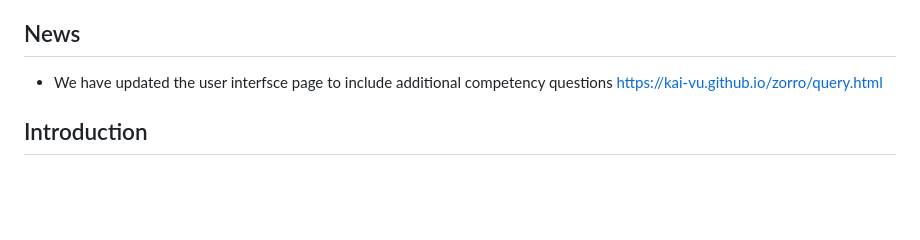
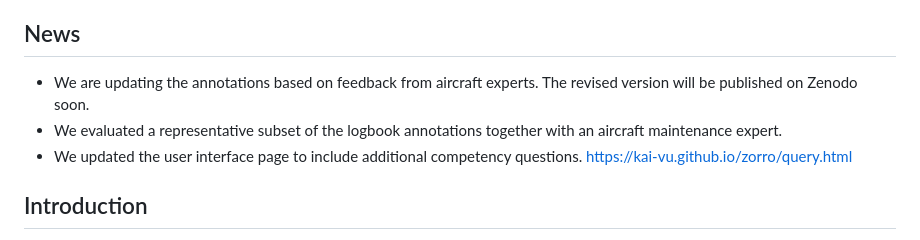
Before and after one commit to kai-vu/zorro, a Markdown page: READMEextention.md, the part around the change. Rendered like a GitHub page; blank space fills up the shorter version.

```diff
--- a/READMEextention.md
+++ b/READMEextention.md
@@ -10,7 +10,9 @@ https://w3id.org/ZorroOntology (registered via perma-id/w3id.org) **User intefac
 **Zenodo DOI**: https://doi.org/10.5281/zenodo.17815628 **Repository**: https://github.com/kai-vu/zorro
 
 ## News
-- We have updated the user interfsce page to include additional competency questions https://kai-vu.github.io/zorro/query.html
+- We are updating the annotations based on feedback from aircraft experts. The revised version will be published on Zenodo soon.
+- We evaluated a representative subset of the logbook annotations together with an aircraft maintenance expert.
+- We updated the user interface page to include additional competency questions. https://kai-vu.github.io/zorro/query.html
 
 
 ## Introduction
```
